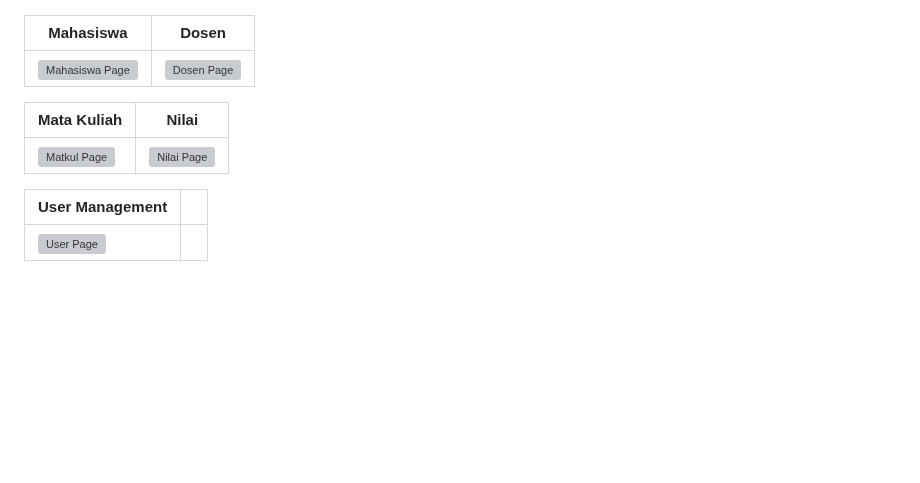
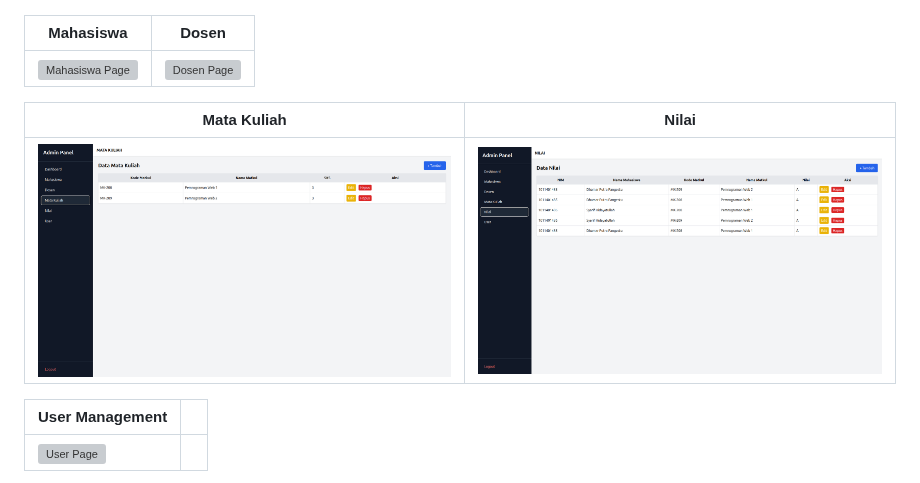
Before and after one commit to DhamarPutra/Pelatihan-SIA, a Markdown page: README.md, the part around the change. GitHub-like rendering; pictures changed too: assets/screenshot_matkul.png (added), assets/screenshot_nilai.png (added); blank space fills up the shorter version; grey boxes are pictures that could not be loaded.

Commit message:
Update screenshots for Matkul and Nilai to PNG

```diff
--- a/README.md
+++ b/README.md
@@ -16,7 +16,7 @@ Sistem Informasi Akademik ini dikembangkan menggunakan PHP dan MySQL untuk mendu
 
 | Mata Kuliah | Nilai |
 |-------------|-------|
-| ![Matkul Page](assets/screenshot_matkul.svg) | ![Nilai Page](assets/screenshot_nilai.svg) |
+| ![Matkul Page](assets/screenshot_matkul.png) | ![Nilai Page](assets/screenshot_nilai.png) |
 
 | User Management | |
 |-----------------|-|
```
Also changed, not shown: 2 other files.
